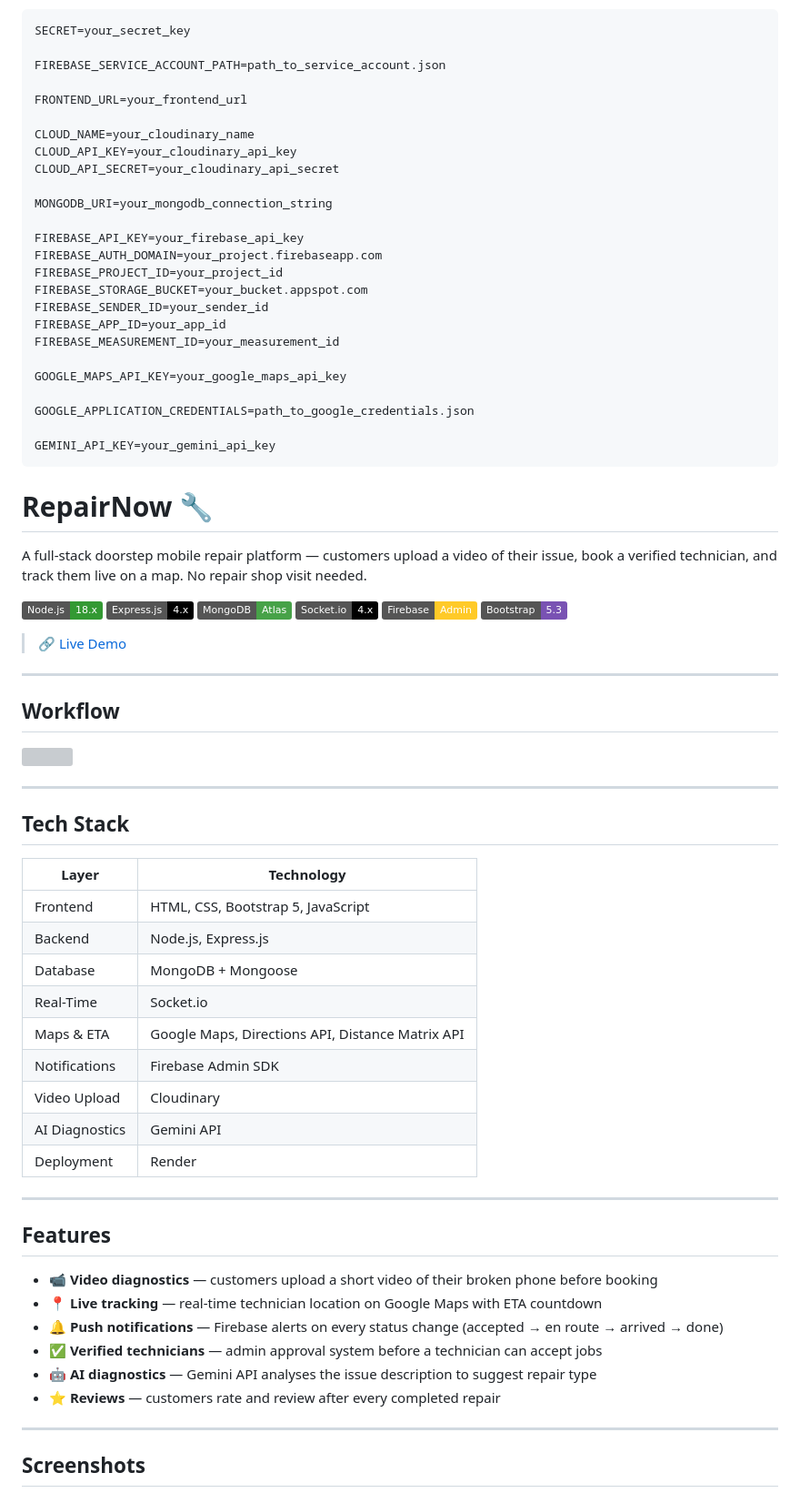
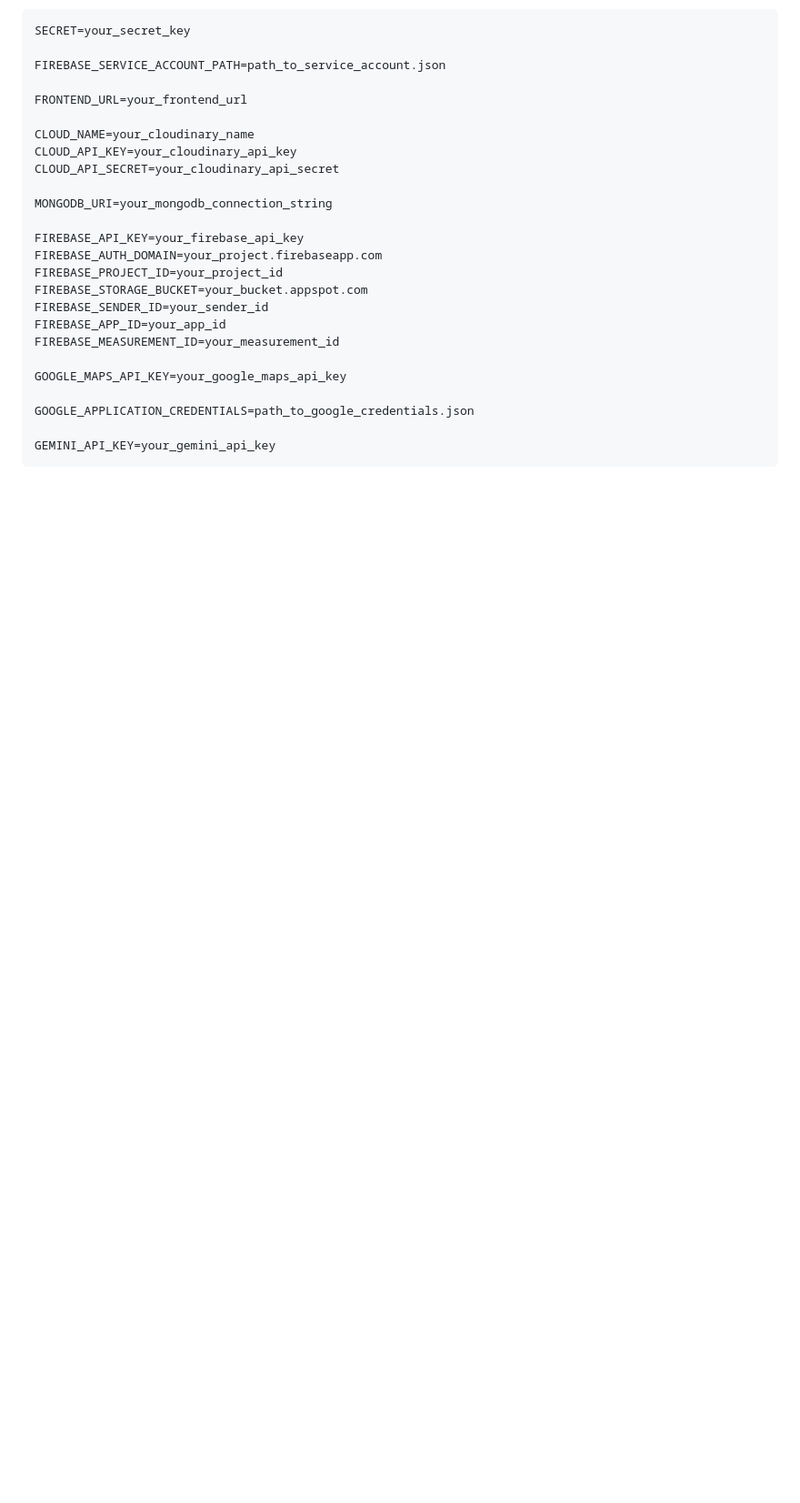
Before and after one commit to RishiRaj5495/Mobile_Repair, a Markdown page: README.md, the part around one of its changes. Shown at 91% size. GitHub-like rendering; badges without logos; blank space fills up the shorter version; grey boxes are pictures that could not be loaded.

````diff
--- a/README.md
+++ b/README.md
@@ -118,54 +140,3 @@ GOOGLE_APPLICATION_CREDENTIALS=path_to_google_credentials.json
 
 GEMINI_API_KEY=your_gemini_api_key
 ```
-
-# RepairNow 🔧
-
-A full-stack doorstep mobile repair platform — customers upload a video of their issue, book a verified technician, and track them live on a map. No repair shop visit needed.
-
-[![Node.js](https://img.shields.io/badge/Node.js-18.x-339933?logo=node.js&logoColor=white)](https://nodejs.org/)
-[![Express.js](https://img.shields.io/badge/Express.js-4.x-000000?logo=express&logoColor=white)](https://expressjs.com/)
-[![MongoDB](https://img.shields.io/badge/MongoDB-Atlas-47A248?logo=mongodb&logoColor=white)](https://www.mongodb.com/)
-[![Socket.io](https://img.shields.io/badge/Socket.io-4.x-010101?logo=socket.io&logoColor=white)](https://socket.io/)
-[![Firebase](https://img.shields.io/badge/Firebase-Admin-FFCA28?logo=firebase&logoColor=black)](https://firebase.google.com/)
-[![Bootstrap](https://img.shields.io/badge/Bootstrap-5.3-7952B3?logo=bootstrap&logoColor=white)](https://getbootstrap.com/)
-
-> 🔗 [Live Demo](https://your-render-url.onrender.com)
-
----
-
-## Workflow
-
-<img src="images/Workflow.png" width="800" />
-
----
-
-## Tech Stack
-
-| Layer | Technology |
-|---|---|
-| Frontend | HTML, CSS, Bootstrap 5, JavaScript |
-| Backend | Node.js, Express.js |
-| Database | MongoDB + Mongoose |
-| Real-Time | Socket.io |
-| Maps & ETA | Google Maps, Directions API, Distance Matrix API |
-| Notifications | Firebase Admin SDK |
-| Video Upload | Cloudinary |
-| AI Diagnostics | Gemini API |
-| Deployment | Render |
-
----
-
-## Features
-
-- 📹 **Video diagnostics** — customers upload a short video of their broken phone before booking
-- 📍 **Live tracking** — real-time technician location on Google Maps with ETA countdown
-- 🔔 **Push notifications** — Firebase alerts on every status change (accepted → en route → arrived → done)
-- ✅ **Verified technicians** — admin approval system before a technician can accept jobs
-- 🤖 **AI diagnostics** — Gemini API analyses the issue description to suggest repair type
-- ⭐ **Reviews** — customers rate and review after every completed repair
-
----
-
-## Screenshots
-
````
Also changed, not shown: other parts of README.md (+43 -98 lines).
